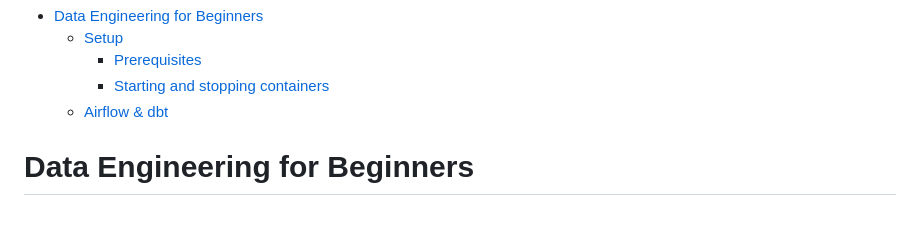
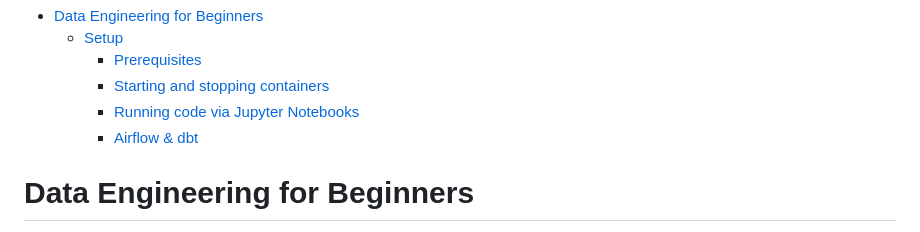
Before and after one commit to meghnavyas/data_engineering_capstone, a Markdown page: README.md, the part around the change. GitHub-like rendering.

Commit message:
2025-07-23-06-52-25 - toc

```diff
--- a/README.md
+++ b/README.md
@@ -2,7 +2,8 @@
     * [Setup](#setup)
         * [Prerequisites](#prerequisites)
         * [Starting and stopping containers](#starting-and-stopping-containers)
-    * [Airflow & dbt](#airflow--dbt)
+        * [Running code via Jupyter Notebooks](#running-code-via-jupyter-notebooks)
+        * [Airflow & dbt](#airflow--dbt)
 
 # Data Engineering for Beginners
 
```
